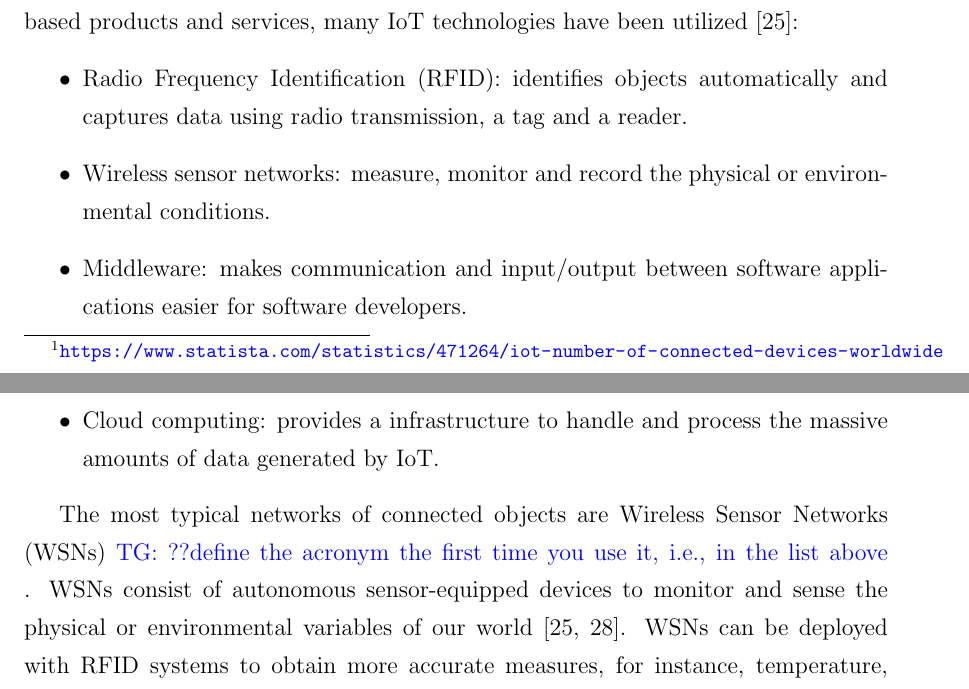
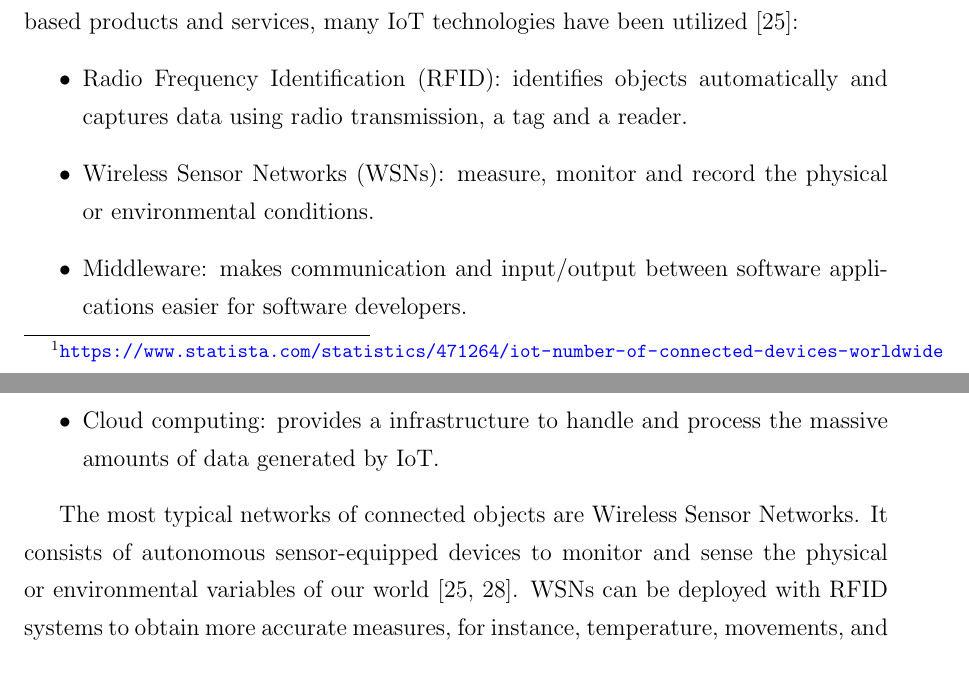
Before and after one commit to big-data-lab-team/report-data-streams, a LaTeX thesis (cuthesis.tex, which reads chapters/chapter1/chapter1.tex): two parts of pages 12 and 13 of 58, joined at a grey line, cut so that both start at the same text. Compiled offline with pdfLaTeX.

Commit message:
fix comments in chap1

```diff
--- a/chapters/chapter1/chapter1.tex
+++ b/chapters/chapter1/chapter1.tex
@@ -57,7 +57,7 @@ technologies have been utilized~\cite{lee2015internet}:
 \begin{itemize}
     \item \acrfull{rfid}: identifies objects automatically
     and captures data using radio transmission, a tag and a reader.
-    \item Wireless sensor networks: measure, monitor and record the physical
+    \item \acrfull{wsn}: measure, monitor and record the physical
     or environmental conditions.
     \item Middleware: makes communication and input/output between software applications easier for software
     developers.
@@ -68,9 +68,8 @@ technologies have been utilized~\cite{lee2015internet}:
 \end{itemize}
 
 %% -----WSNs----%%
-The most typical networks of connected objects are \acrfull{wsn} \TG{??define the acronym the first time you
-use it, i.e., in the list above}. \acrshort{wsn}
-consist of autonomous sensor-equipped devices to monitor and sense the physical
+The most typical networks of connected objects are \acrlong{wsn}. It
+consists of autonomous sensor-equipped devices to monitor and sense the physical
 or environmental variables of our world~\cite{lee2015internet, li2016temporal}.
 \acrshort{wsn} can be deployed with \acrshort{rfid} systems to obtain more
 accurate measures, for instance, temperature, movements, and
```
Also changed, not shown: pages/abstract.tex (+1 -1 lines).
